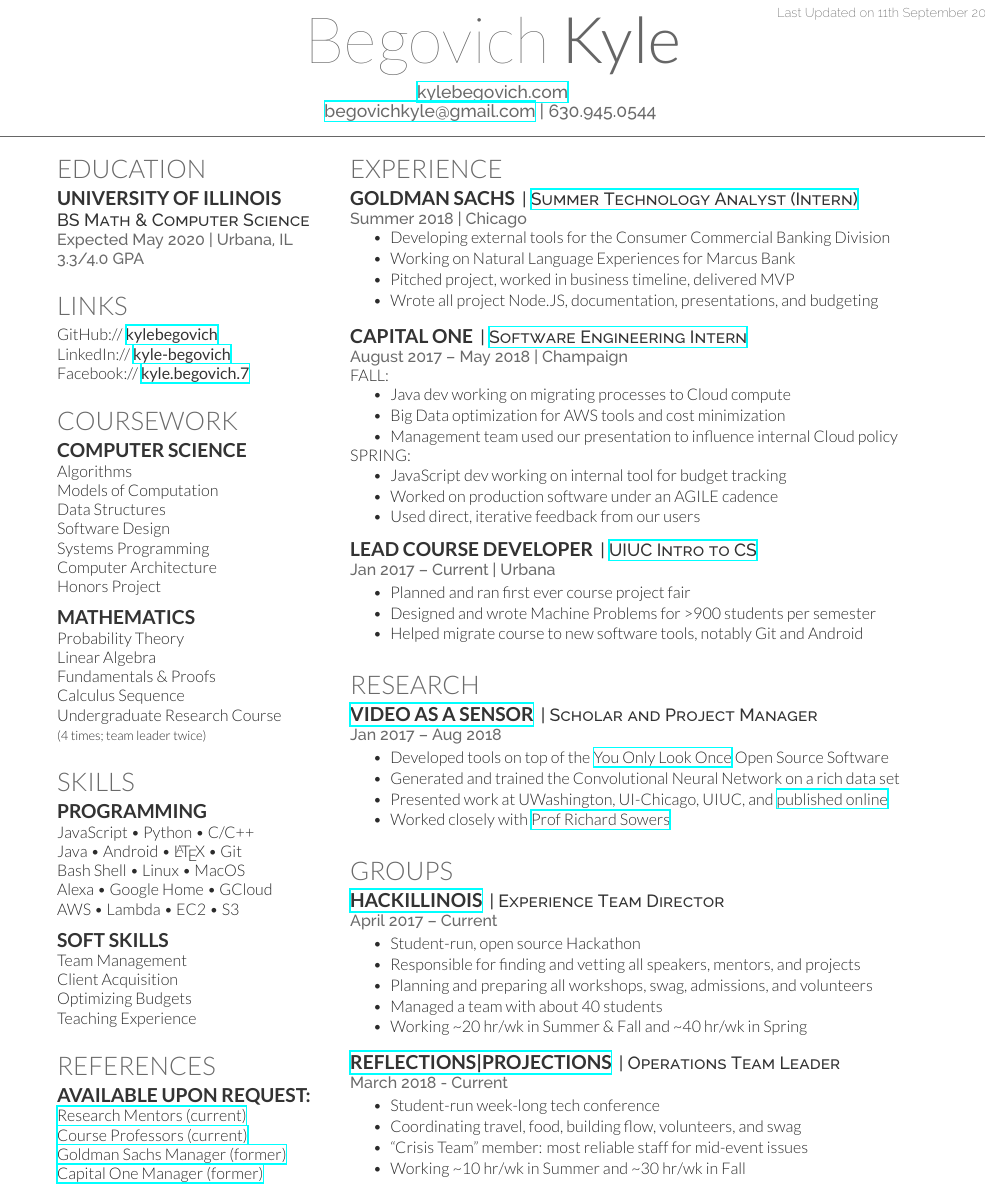
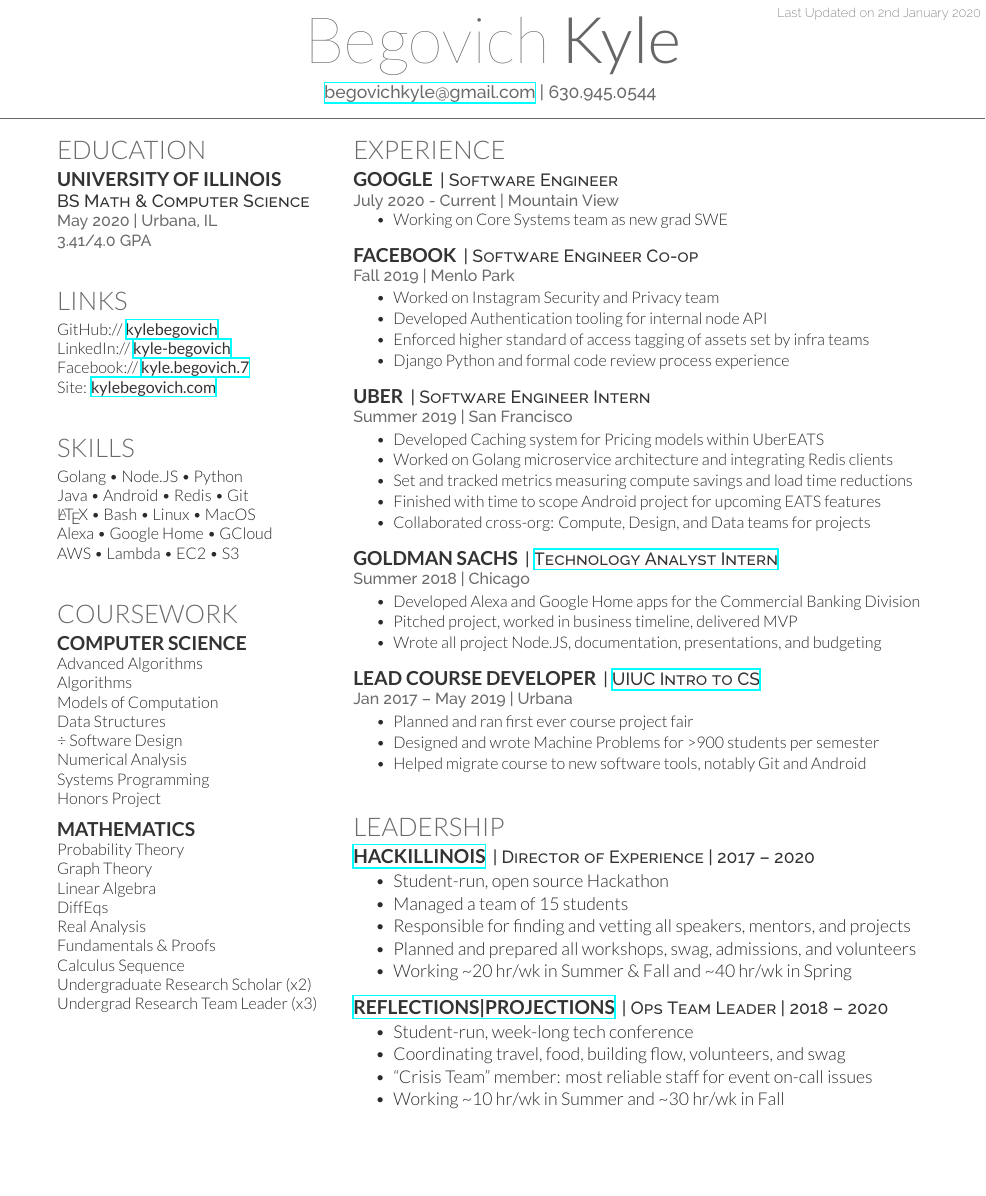
Before and after one commit to kylebegovich/Resume, a LaTeX CV (Kyle Begovich Resume.tex): part of the page, cut so that both start at the same text, the shorter picture padded with empty space. The pictures show the PDF file Kyle Begovich Resume.pdf that the author committed with the source.

Commit message:
updating resume files

```diff
--- a/Kyle Begovich Resume.tex
+++ b/Kyle Begovich Resume.tex
@@ -76,7 +77,7 @@
 
 \subsection{University of Illinois}
 \descript{BS Math \& Computer Science}
-\location{Expected May 2020 | Urbana, IL \\ 3.3/4.0 GPA}
+\location{May 2020 | Urbana, IL \\ 3.41/4.0 GPA}
 \sectionsep
 
 %%%%%%%%%%%%%%%%%%%%%%%%%%%%%%%%%%%%%%
@@ -86,8 +88,25 @@
 \section{Links}
 GitHub:// \href{https://github.com/kylebegovich}{\custombold{kylebegovich}} \\
 LinkedIn://  \href{https://www.linkedin.com/kyle-begovich}{\custombold{kyle-begovich}} \\
-Facebook://  \href{https://www.facebook.com/kyle.begovich.7}{\custombold{kyle.begovich.7}}
+Facebook://  \href{https://www.facebook.com/kyle.begovich.7}{\custombold{kyle.begovich.7}} \\
+Site: \href{www.kylebegovich.com}{\custombold{kylebegovich.com}}
 \sectionsep
+
+%%%%%%%%%%%%%%%%%%%%%%%%%%%%%%%%%%%%%%
+%     SKILLS
+%%%%%%%%%%%%%%%%%%%%%%%%%%%%%%%%%%%%%%
+\vspace{8pt}
+
+\section{Skills}
+% \subsection{Programming}
+Golang \textbullet{} Node.JS \textbullet{} Python  \\
+Java \textbullet{} Android  \textbullet{} Redis \textbullet{} Git \\
+\LaTeX\ \textbullet{} Bash \textbullet{} Linux \textbullet{} MacOS \\
+Alexa \textbullet{} Google Home \textbullet{} GCloud \\
+AWS \textbullet{} Lambda \textbullet{} EC2 \textbullet{} S3 \\
+\sectionsep
+
+
 
 %%%%%%%%%%%%%%%%%%%%%%%%%%%%%%%%%%%%%%
 %     COURSEWORK
@@ -95,12 +115,14 @@
 
 \section{Coursework}
 \subsection{Computer Science}
+Advanced Algorithms \\
 Algorithms \\
 Models of Computation \\
-Data Structures \\
+Data Structures \\÷
 Software Design \\
+Numerical Analysis \\
 Systems Programming\\
-Computer Architecture \\
+% Computer Architecture \\
 Honors Project \\
 \sectionsep
 
@@ -109,22 +132,7 @@
 Linear Algebra \\
+DiffEqs \\
+Real Analysis \\
 Fundamentals \& Proofs \\
 Calculus Sequence \\
-Undergraduate Research Course \\
-{\footnotesize \textit{\textbf{(4 times; team leader twice) }}} \\
-\sectionsep
-
-%%%%%%%%%%%%%%%%%%%%%%%%%%%%%%%%%%%%%%
-%     SKILLS
-%%%%%%%%%%%%%%%%%%%%%%%%%%%%%%%%%%%%%%
-
-\section{Skills}
-\subsection{Programming}
-JavaScript \textbullet{} Python \textbullet{} C/C++ \\
-Java \textbullet{} Android \textbullet{} \LaTeX\ \textbullet{} Git \\
-Bash Shell \textbullet{} Linux \textbullet{} MacOS \\
-Alexa \textbullet{} Google Home \textbullet{} GCloud \\
-AWS \textbullet{} Lambda \textbullet{} EC2 \textbullet{} S3 \\
-\sectionsep
-
-\subsection{Soft Skills}
-Team Management \\
+Undergraduate Research Scholar (x2) \\
+Undergrad Research Team Leader (x3) \\
@@ -134,14 +139,11 @@
 \sectionsep
 
 
-\section{References}
-\subsection{Available Upon Request:}
-
-\href{mailto:r-sowers@illinois.edu}{Research Mentors (current)} \\
-\href{mailto:challen@illinois.edu}{Course Professors (current)} \\
-\href{mailto:shivam.x.sinha@ny.email.gs.com}{Goldman Sachs Manager (former)} \\
-\href{mailto:patrick.mackay@capitalone.com}{Capital One Manager (former)} \\
-
+% \subsection{Soft Skills}
+% Team Management \\
+% Client Acquisition \\
+% Optimizing Budgets \\
+% Teaching Experience
 \sectionsep
 
 
@@ -168,38 +180,66 @@
 
 \section{Experience}
 
-\runsubsection{Goldman Sachs}
-\descript{| \href{https://www.goldmansachs.com/careers/divisions/engineering/index.html}{Summer Technology Analyst (Intern)}}
-\location{Summer 2018 | Chicago}
+\runsubsection{Google}
+\descript{| Software Engineer}
+\location{July 2020 - Current | Mountain View}
 \vspace{\topsep} % Hacky fix for awkward extra vertical space
 \begin{tightemize}
-\item Developing external tools for the Consumer Commercial Banking Division
-\item Working on Natural Language Experiences for Marcus Bank
+\item Working on Core Systems team as new grad SWE
+\end{tightemize}
+\sectionsep
+
+\runsubsection{Facebook}
+\descript{| Software Engineer Co-op}
+\location{Fall 2019 | Menlo Park}
+\begin{tightemize}
+\item Worked on Instagram Security and Privacy team
+\item Developed Authentication tooling for internal node API
+\item Enforced higher standard of access tagging of assets set by infra teams
+\item Django Python and formal code review process experience
+\end{tightemize}
+\sectionsep
+
+\runsubsection{Uber}
+\descript{| Software Engineer Intern}
+\location{Summer 2019 | San Francisco}
+\begin{tightemize}
+\item Developed Caching system for Pricing models within UberEATS
+\item Worked on Golang microservice architecture and integrating Redis clients
+\item Set and tracked metrics measuring compute savings and load time reductions
+\item Finished with time to scope Android project for upcoming EATS features
+\item Collaborated cross-org: Compute, Design, and Data teams for projects
+\end{tightemize}
+\sectionsep
+
+\runsubsection{Goldman Sachs}
+\descript{| \href{https://www.goldmansachs.com/careers/divisions/engineering/index.html}{Technology Analyst Intern}}
+\location{Summer 2018 | Chicago}
+\begin{tightemize}
+\item Developed Alexa and Google Home apps for the Commercial Banking Division
 \item Pitched project, worked in business timeline, delivered MVP
 \item Wrote all project Node.JS, documentation, presentations, and budgeting
 \end{tightemize}
 \sectionsep
 
-\runsubsection{Capital One}
-\descript{| \href{http://researchpark.illinois.edu/careers/capital-one-illinois-digital-campus-lab-intern}{Software Engineering Intern}}
-\location{August 2017 – May 2018 | Champaign}
-FALL:
-\begin{tightemize}
-\item Java dev working on migrating processes to Cloud compute
-\item Big Data optimization for AWS tools and cost minimization
-\item Management team used our presentation to influence internal Cloud policy
-\end{tightemize}
-SPRING:
-\begin{tightemize}
-\item JavaScript dev working on internal tool for budget tracking
-\item Worked on production software under an AGILE cadence
-\item Used direct, iterative feedback from our users
-\end{tightemize}
-\sectionsep
+% \runsubsection{Capital One}
+% \descript{| \href{http://researchpark.illinois.edu/careers/capital-one-illinois-digital-campus-lab-intern}{Software Engineering Intern}}
+% \location{August 2017 – May 2018 | Champaign}
+% % FALL:
+% \begin{tightemize}
+% \item Worked on migrating in-house compute to AWS
+% \item Management team used our presentation to influence internal Cloud policy
+% \end{tightemize}
+% % SPRING:
+% Second Project:
+% \begin{tightemize}
+% \item Worked on internal tools for budget tracking in JavaScript
+% \end{tightemize}
+% \sectionsep
 
 \runsubsection{Lead Course Developer}
 \descript{| \href{https://cs125.cs.illinois.edu/}{UIUC Intro to CS}}
-\location{Jan 2017 – Current | Urbana}
+\location{Jan 2017 – May 2019 | Urbana}
 \begin{tightemize}
 \item Planned and ran first ever course project fair
 \item Designed and wrote Machine Problems for >900 students per semester
@@ -211,21 +251,21 @@
 %     RESEARCH
 %%%%%%%%%%%%%%%%%%%%%%%%%%%%%%%%%%%%%%
 
-\section{Research}
-\runsubsection{\href{https://math.illinois.edu/research/igl/projects?field_project_semester_value=Spring&field_project_year_value=2018}{Video As a Sensor}}
-\descript{| Scholar and Project Manager}
-\location{Jan 2017 – Aug 2018}
-\begin{tightemize}
-\item Developed tools on top of the \textbf{\href{https://pjreddie.com/darknet/yolo/}{You Only Look Once}} Open Source Software
-\item Generated and trained the Convolutional Neural Network on a rich data set
-\item Presented work at UWashington, UI-Chicago, UIUC, and \href{https://github.com/kylebegovich/URS}{published online}
-\item Worked closely with \textbf{\href{http://publish.illinois.edu/r-sowers/}{Prof Richard Sowers}}
-\end{tightemize}
-\sectionsep
+% \section{Research}
+% \runsubsection{\href{https://math.illinois.edu/research/igl/projects?field_project_semester_value=Spring&field_project_year_value=2018}{Video As a Sensor}}
+% \descript{| Scholar and Project Manager}
+% \location{Jan 2017 – Aug 2018}
+% \begin{tightemize}
+% \item Developed tools on top of the \textbf{\href{https://pjreddie.com/darknet/yolo/}{You Only Look Once}} Open Source Software
+% \item Generated and trained the Convolutional Neural Network on a rich data set
+% \item Presented work at UWashington, UI-Chicago, UIUC, and \href{https://github.com/kylebegovich/URS}{published online}
+% \item Worked closely with \textbf{\href{http://publish.illinois.edu/r-sowers/}{Prof Richard Sowers}}
+% \end{tightemize}
+% \sectionsep
 
 % \runsubsection{Math of Poker-Like Games}
 % \descript{| Project Manager}
-% \location{June 2018 - Current}
+% \location{June 2018 - May 2019}
 % \begin{tightemize}
 % \item  \textbf{\href{https://www.ideals.illinois.edu/bitstream/handle/2142/99958/Dugar2018Symposium.pdf?sequence=2}{Verifying work by John Nash and Lloyd Shapley}}
 % \item Game Theory, Probability, and Statistics Analysis
@@ -237,25 +277,24 @@
 
 
 %%%%%%%%%%%%%%%%%%%%%%%%%%%%%%%%%%%%%%
-%     GROUPS
+%     GROUPS / LEADERSHIP
 %%%%%%%%%%%%%%%%%%%%%%%%%%%%%%%%%%%%%%
+\vspace{8pt}
 
-\section{Groups}
+\section{Leadership}
 \runsubsection{\href{https://hackillinois.org/}{HackIllinois}}
-\descript{| Experience Team Director}
-\location{April 2017 – Current}
+\descript{| Director of Experience | 2017 – 2020}
 \begin{tightemize}
 \item Student-run, open source Hackathon
+\item Managed a team of 15 students
 \item Responsible for finding and vetting all speakers, mentors, and projects
-\item Planning and preparing all workshops, swag, admissions, and volunteers
-\item Managed a team with about 40 students
+\item Planned and prepared all workshops, swag, admissions, and volunteers
 \item Working \textasciitilde20 hr/wk in Summer \& Fall and \textasciitilde40 hr/wk in Spring
 \end{tightemize}
 \sectionsep
 
 \runsubsection{\href{https://reflectionsprojections.org/}{Reflections|Projections}}
-\descript{| Operations Team Leader}
-\location{March 2018 - Current}
+\descript{| Ops Team Leader | 2018 – 2020}
 \begin{tightemize}
-\item Student-run week-long tech conference
+\item Student-run, week-long tech conference
 \item Coordinating travel, food, building flow, volunteers, and swag
@@ -264,4 +303,6 @@
 \end{tightemize}
 
 \end{minipage}
+
+
 \end{document}
```
Also changed, not shown: Kyle Begovich Resume.jpg, Kyle Begovich Resume.pdf, Kyle Begovich Resume.tex (21 more changed lines).
